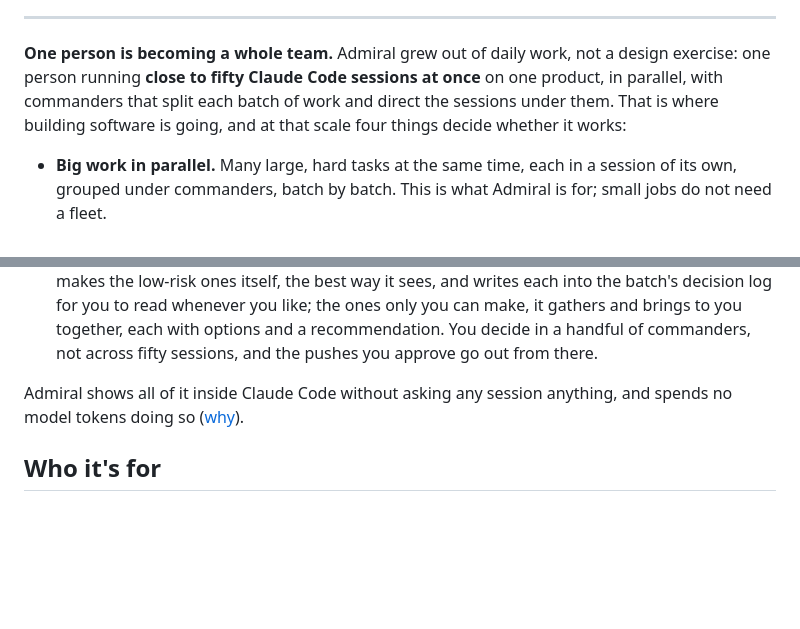
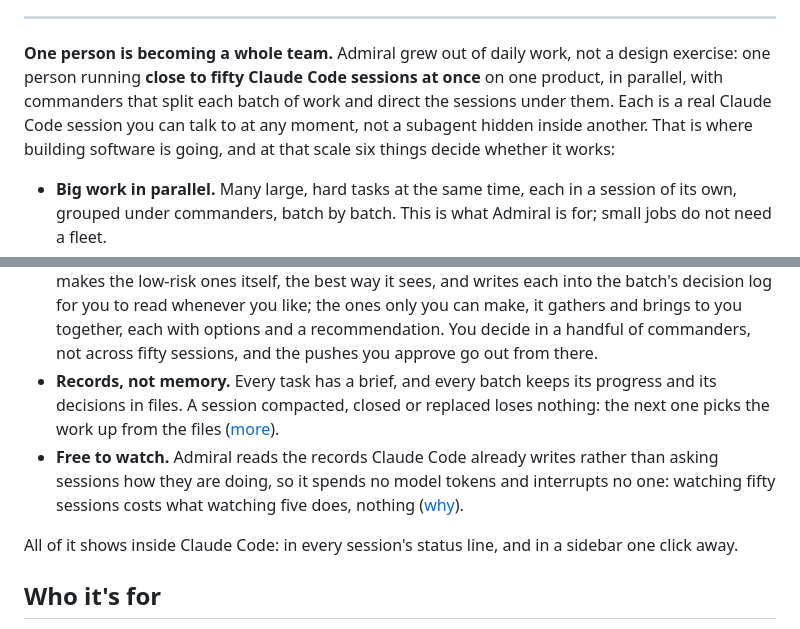
Before and after one commit to onemoneki-sudo/Admiral, a Markdown page: README.md, 2 parts joined by grey strips. Rendered like a GitHub page; blank space fills up the shorter version.

```diff
--- a/README.md
+++ b/README.md
@@ -22,8 +22,9 @@ https://github.com/user-attachments/assets/45d323e5-d813-40b3-8f96-10a7cf6d5188
 
 **One person is becoming a whole team.** Admiral grew out of daily work, not a design exercise: one person running
 **close to fifty Claude Code sessions at once** on one product, in parallel, with commanders that split each batch of
-work and direct the sessions under them. That is where building software is going, and at that scale four things
-decide whether it works:
+work and direct the sessions under them. Each is a real Claude Code session you can talk to at any moment, not a
+subagent hidden inside another. That is where building software is going, and at that scale six things decide whether
+it works:
 
 - **Big work in parallel.** Many large, hard tasks at the same time, each in a session of its own, grouped under
   commanders, batch by batch. This is what Admiral is for; small jobs do not need a fleet.
@@ -36,9 +37,14 @@ decide whether it works:
   ones itself, the best way it sees, and writes each into the batch's decision log for you to read whenever you like;
   the ones only you can make, it gathers and brings to you together, each with options and a recommendation. You
   decide in a handful of commanders, not across fifty sessions, and the pushes you approve go out from there.
+- **Records, not memory.** Every task has a brief, and every batch keeps its progress and its decisions in files. A
+  session compacted, closed or replaced loses nothing: the next one picks the work up from the files
+  ([more](#briefs-and-records-not-memory)).
+- **Free to watch.** Admiral reads the records Claude Code already writes rather than asking sessions how they are
+  doing, so it spends no model tokens and interrupts no one: watching fifty sessions costs what watching five does,
+  nothing ([why](#why-it-spends-no-tokens)).
 
-Admiral shows all of it inside Claude Code without asking any session anything, and spends no model tokens doing so
-([why](#why-it-spends-no-tokens)).
+All of it shows inside Claude Code: in every session's status line, and in a sidebar one click away.
 
 ## Who it's for
 
```
Also changed, not shown: README.zh-CN.md (+7 -3 lines).
